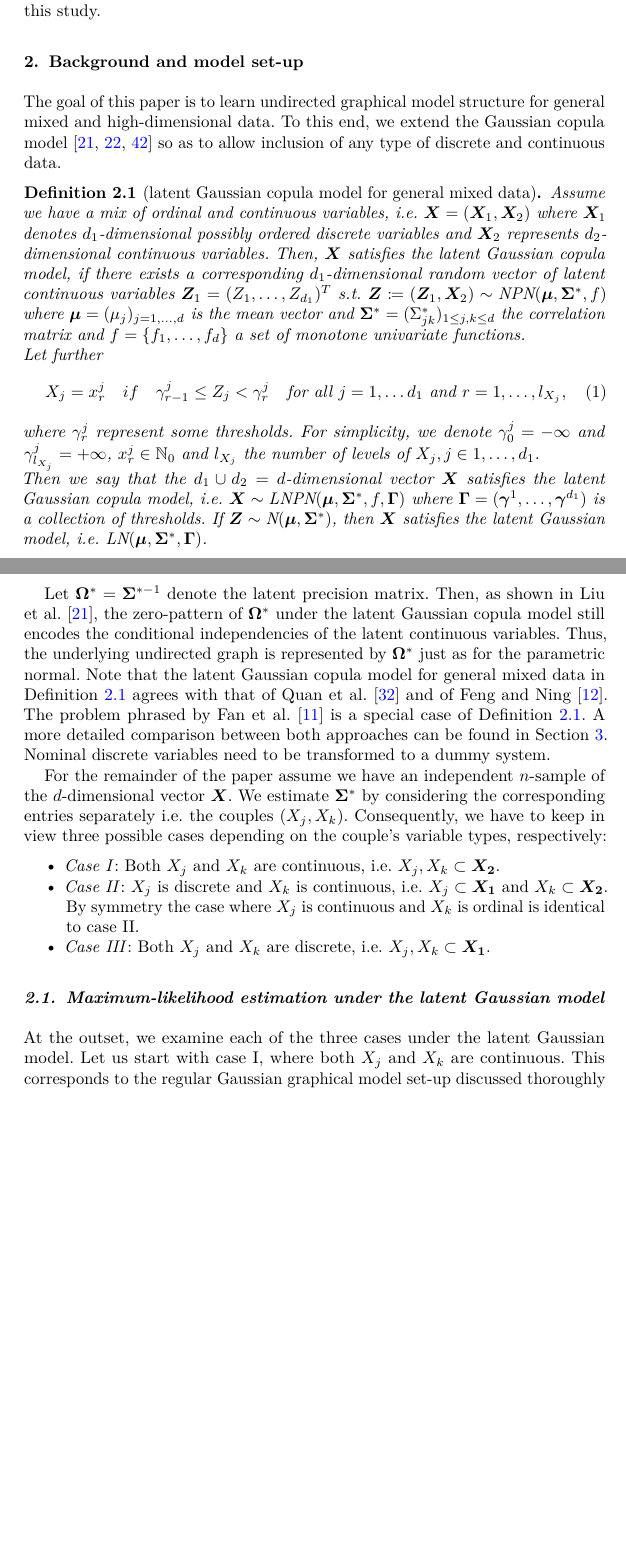
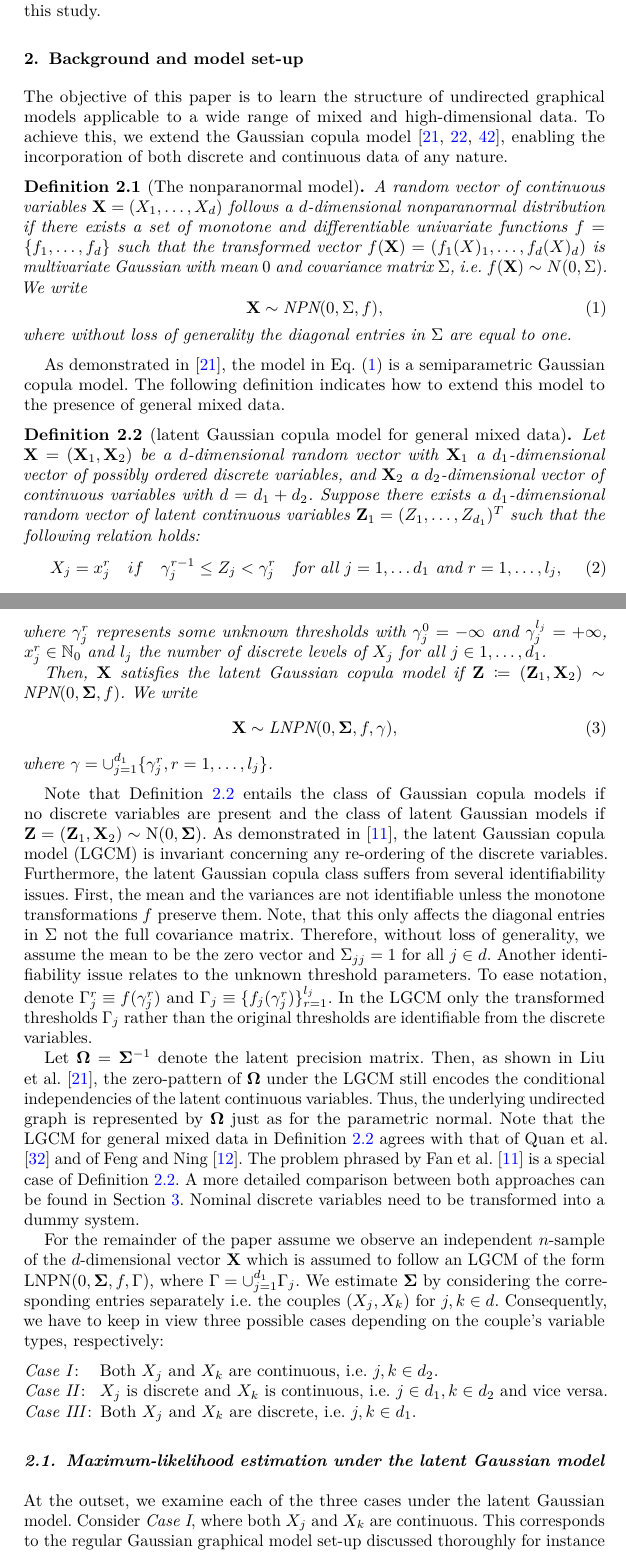
Before and after one commit to konstantingoe/mixed_hidim_graphs, a LaTeX document (paper/High-Dimensional Mixed Graphs EJS/ejs-template.tex, which reads paper/High-Dimensional Mixed Graphs EJS/Sections/Latent_Gaussian.tex): two parts of pages 4 and 5 of 26, joined at a grey line, cut so that both start at the same text, the shorter picture padded with empty space. Compiled offline with pdfLaTeX; a missing bibliography style is replaced by a similar one.

Commit message:
eod commit

```diff
--- a/paper/High-Dimensional Mixed Graphs EJS/Sections/Latent_Gaussian.tex
+++ b/paper/High-Dimensional Mixed Graphs EJS/Sections/Latent_Gaussian.tex
@@ -1,34 +1,42 @@
+The objective of this paper is to learn the structure of undirected graphical models applicable to a wide range of mixed and high-dimensional data. To achieve this, we extend the Gaussian copula model \citep{Liu09, Liu12, Xue12}, enabling the incorporation of both discrete and continuous data of any nature.
 
-The goal of this paper is to  learn  undirected graphical model structure for general mixed and high-dimensional data. To this end, we extend the Gaussian copula model \citep{Liu09,Liu12,Xue12}
-so as to allow inclusion of any type of discrete and continuous data.
+\begin{definition}[The nonparanormal model]
+    A random vector of continuous variables \(\mathbf{X} = (X_1, \dots, X_d)\) follows a $d$-dimensional nonparanormal distribution if there exists a set of monotone and differentiable univariate functions $f = \{f_1,\dots, f_d\}$ such that the transformed vector \(f(\mathbf{X}) = (f_1(X)_1, \dots, f_d(X)_d)\) is multivariate Gaussian with mean $0$ and covariance matrix \(\Sigma\), i.e. \(f(\mathbf{X})\sim N(0,\Sigma)\). We write
+    \begin{equation}\label{def:nonparanormal}
+        \mathbf{X} \sim \text{NPN}(0, \Sigma, f),
+    \end{equation}
+    where without loss of generality the diagonal entries in \(\Sigma\) are equal to one.
+\end{definition}
+
+As demonstrated in \cite{Liu09}, the model in Eq. \eqref{def:nonparanormal} is a semiparametric Gaussian copula model. The following definition indicates how to extend this model to the presence of general mixed data.
 
 \begin{definition}[latent Gaussian copula model for general mixed data]\label{latent_gaussian_cm}
-    Assume we have a mix of ordinal and continuous variables, i.e. $\boldsymbol{X} = (\boldsymbol{X}_1,\boldsymbol{X}_2)$ where $\boldsymbol{X}_1$ denotes $d_1$-dimensional possibly ordered discrete variables and $\boldsymbol{X}_2$ represents $d_2$-dimensional continuous variables. Then, $\boldsymbol{X}$ satisfies the latent Gaussian copula model, if there exists a corresponding $d_1$-dimensional random vector of latent continuous variables $\boldsymbol{Z}_1 = (Z_1, \dots, Z_{d_1})^T$ s.t. $\boldsymbol{Z} \coloneqq (\boldsymbol{Z}_1, \boldsymbol{X}_2) \sim \text{NPN}(\boldsymbol{\mu}, \boldsymbol{\Sigma}^*, f)$ where $\boldsymbol{\mu} = (\mu_j)_{j=1,\dots,d}$ is the mean vector and $\boldsymbol{\Sigma}^* = (\Sigma^*_{jk})_{1\leq j,k \leq d}$ the correlation matrix and $f = \{f_1,\dots, f_d\}$ a set of monotone univariate functions.
+    Let $\mathbf{X} = (\mathbf{X}_1,\mathbf{X}_2)$ be a $d$-dimensional random vector with \(\mathbf{X}_1\) a $d_1$-dimensional vector of possibly ordered discrete variables, and \(\mathbf{X}_2\) a $d_2$-dimensional vector of continuous variables with \(d = d_1 + d_2\). Suppose there exists a $d_1$-dimensional random vector of latent continuous variables $\mathbf{Z}_1 = (Z_1, \dots, Z_{d_1})^T$ such that the following relation holds:
+    \begin{equation}\label{latent_ordered}
+        X_j = x_j^{r} \quad if \quad \gamma_j^{r-1} \leq Z_j < \gamma_j^r \quad \text{for all } j = 1, \dots d_1 \ \text{and } r = 1, \dots, l_j,
+    \end{equation}
+    where $\gamma^r_j$ represents some unknown thresholds with $\gamma_j^0 = -\infty$ and $\gamma_j^{l_j} = +\infty$, $x^r_j \in \mathbb{N}_0$ and $l_{j}$ the number of discrete levels of $X_j$ for all $j \in 1, \dots, d_1$.
 
-    \noindent Let further
-      \begin{equation}\label{latent_ordered}
-            X_j = x^j_{r} \quad if \quad \gamma^j_{r-1} \leq Z_j < \gamma^j_r \quad \text{for all } j = 1, \dots d_1 \ \text{and } r = 1, \dots, l_{X_j},
+    Then, $\mathbf{X}$ satisfies the latent Gaussian copula model if $\mathbf{Z} \coloneqq (\mathbf{Z}_1, \mathbf{X}_2) \sim \text{NPN}(0, \mathbf{\Sigma}, f)$. We write
+    \begin{equation}
+        \mathbf{X} \sim \text{LNPN}(0, \mathbf{\Sigma}, f, \mathbf{\gamma}),
     \end{equation}
-    where $\gamma_r^j$ represent some thresholds. For simplicity, we denote $\gamma^j_0 = -\infty$ and $\gamma^j_{l_{X_{j}}} = +\infty$, $x_r^j \in \mathbb{N}_0$ and $l_{X_j}$ the number of levels of $X_j, j \in 1, \dots, d_1$.
-
-    \noindent Then we say that the $d_1 \cup d_2 = d$-dimensional vector $\boldsymbol{X}$ satisfies the latent Gaussian copula model, i.e. $\boldsymbol{X} \sim \text{LNPN}(\boldsymbol{\mu}, \boldsymbol{\Sigma}^*, f, \boldsymbol{\Gamma})$ where $\boldsymbol{\Gamma} = (\boldsymbol{\gamma}^1, \dots, \boldsymbol{\gamma}^{d_1})$ is a collection of thresholds. If $\boldsymbol{Z} \sim \text{N}(\boldsymbol{\mu}, \boldsymbol{\Sigma}^*)$, then $\boldsymbol{X}$ satisfies the latent Gaussian model, i.e. $\text{LN}(\boldsymbol{\mu}, \boldsymbol{\Sigma}^*, \boldsymbol{\Gamma})$.
+    where $\mathbf{\gamma} = \cup_{j=1}^{d_1} \{\gamma_j^r, r = 1, \dots, l_j\}$.
 \end{definition}
 
-Let $\boldsymbol{\Omega}^* = \boldsymbol{\Sigma}^{*-1}$ denote the latent precision matrix. Then, as shown in \citet{Liu09}, the zero-pattern of $\boldsymbol{\Omega}^*$ under the latent Gaussian copula model still encodes the conditional independencies of the latent continuous variables. Thus, the underlying undirected graph is represented by $\boldsymbol{\Omega}^*$ just as for the parametric normal. Note that the latent Gaussian copula model for general mixed data in Definition \ref{latent_gaussian_cm} agrees with that of \citet{Quan18} and of \citet{Feng19}. The problem phrased by \citet{Fan17} is a special case of  Definition \ref{latent_gaussian_cm}. A more detailed comparison between both approaches can be found in Section \ref{sec::nonparanormal}. Nominal discrete variables need to be transformed to a dummy system.
+Note that Definition \ref{latent_gaussian_cm} entails the class of Gaussian copula models if no discrete variables are present and the class of latent Gaussian models if $\mathbf{Z} = (\mathbf{Z}_1, \mathbf{X}_2) \sim \text{N}(0, \mathbf{\Sigma})$. As demonstrated in \cite{Fan17}, the latent Gaussian copula model (LGCM) is invariant concerning any re-ordering of the discrete variables. Furthermore, the latent Gaussian copula class suffers from several identifiability issues. First, the mean and the variances are not identifiable unless the monotone transformations \(f\) preserve them. Note, that this only affects the diagonal entries in \(\Sigma\) not the full covariance matrix. Therefore, without loss of generality, we assume the mean to be the zero vector and \(\Sigma_{jj} = 1\) for all \(j \in d\). Another identifiability issue relates to the unknown threshold parameters. To ease notation, denote \(\Gamma_j^r \equiv f(\gamma_j^r)\) and \(\Gamma_j \equiv \{f_j(\gamma_j^r)\}_{r=1}^{l_j}\). In the LGCM only the transformed thresholds \(\Gamma_j\) rather than the original thresholds are identifiable from the discrete variables.
 
-For the remainder of the paper assume we have an independent $n$-sample of the $d$-dimensional vector $\boldsymbol{X}$. We estimate $\boldsymbol{\Sigma}^*$ by considering the corresponding entries separately i.e. the couples $(X_j,X_k)$. Consequently, we have to keep in view three possible cases depending on the couple's variable types, respectively:
+Let $\mathbf{\Omega}= \mathbf{\Sigma}^{-1}$ denote the latent precision matrix. Then, as shown in \citet{Liu09}, the zero-pattern of $\mathbf{\Omega}$ under the LGCM still encodes the conditional independencies of the latent continuous variables. Thus, the underlying undirected graph is represented by $\mathbf{\Omega}$ just as for the parametric normal. Note that the LGCM for general mixed data in Definition \ref{latent_gaussian_cm} agrees with that of \citet{Quan18} and of \citet{Feng19}. The problem phrased by \citet{Fan17} is a special case of  Definition \ref{latent_gaussian_cm}. A more detailed comparison between both approaches can be found in Section \ref{sec::nonparanormal}. Nominal discrete variables need to be transformed into a dummy system.
 
-\begin{itemize}
+For the remainder of the paper assume we observe an independent $n$-sample of the $d$-dimensional vector $\mathbf{X}$ which is assumed to follow an LGCM of the form \(\text{LNPN}(0, \mathbf{\Sigma}, f, \Gamma)\), where \(\Gamma = \cup_{j=1}^{d_1}\Gamma_j\). We estimate $\mathbf{\Sigma}$ by considering the corresponding entries separately i.e. the couples $(X_j, X_k)$ for \(j,k \in d\). Consequently, we have to keep in view three possible cases depending on the couple's variable types, respectively:
 
-\item \textit{Case I}: Both $X_j$ and $X_k$ are continuous, i.e. $X_j, X_k \subset	\boldsymbol{X_2}$.
-
-\item \textit{Case II}: $X_j$ is discrete and $X_k$ is continuous, i.e. $X_j \subset	\boldsymbol{X_1}$ and $X_k \subset \boldsymbol{X_2}$. By symmetry the case where $X_j$ is continuous and $X_k$ is ordinal is identical to case II.
-
-\item \textit{Case III}: Both $X_j$ and $X_k$ are discrete, i.e. $X_j, X_k \subset	\boldsymbol{X_1}$.
-\end{itemize}
+\begin{description}[labelwidth=4em,leftmargin =\dimexpr\labelwidth+\labelsep\relax, font=\mdseries]
+    \item[\textit{Case I}:] Both $X_j$ and $X_k$ are continuous, i.e. $j,k \in d_2$.
+    \item[\textit{Case II}:] $X_j$ is discrete and $X_k$ is continuous, i.e. \(j\in d_1, k\in d_2\) and vice versa.
+    \item[\textit{Case III}:] Both $X_j$ and $X_k$ are discrete, i.e. $j,k \in d_1$.
+\end{description}
 
 \subsection{Maximum-likelihood estimation under the latent Gaussian model}\label{sec::latent_gaussian}
 
-At the outset, we examine each of the three cases under the latent Gaussian model. Let us start with case I, where both $X_j$ and $X_k$ are continuous. This corresponds to the regular Gaussian graphical model set-up discussed thoroughly for instance in \citet{Ravikumar11}. Hence, the estimator for $\boldsymbol\Sigma^*$ when both $X_j$ and $X_k$ are continuous is:
-\begin{definition}[Estimator $\hat{\boldsymbol{\Sigma}}^{(n)}$ of $\boldsymbol{\Sigma}^*$; Case I]\label{def1}
-    Let $\Bar{x}_j$ denote the sample mean of $X_j$. The estimator $\hat{\boldsymbol{\Sigma}}^{(n)} = (\hat{\Sigma}_{jk}^{(n)})_{1\leq j, k\leq d}$ of the correlation matrix $\boldsymbol{\Sigma}^*$ is defined by:
+At the outset, we examine each of the three cases under the latent Gaussian model. Consider \textit{Case I}, where both $X_j$ and $X_k$ are continuous. This corresponds to the regular Gaussian graphical model set-up discussed thoroughly for instance in \citet{Ravikumar11}. Hence, the estimator for $\mathbf\Sigma$ when both $X_j$ and $X_k$ are continuous is:
+\begin{definition}[Estimator $\hat{\mathbf{\Sigma}}^{(n)}$ of $\mathbf{\Sigma}$; \textit{Case I}]\label{def1}
--- a/paper/High-Dimensional Mixed Graphs EJS/ejs-template.tex
+++ b/paper/High-Dimensional Mixed Graphs EJS/ejs-template.tex
@@ -31,6 +31,7 @@
 \usepackage[utf8]{inputenc} % allow utf-8 input
 \usepackage[T1]{fontenc}    % use 8-bit T1 fonts
 
+\usepackage{enumitem}
 \usepackage{longtable}
 \usepackage{array}
 \usepackage{booktabs}
```
Also changed, not shown: paper/High-Dimensional Mixed Graphs EJS/Sections/Introduction.tex (+3 -3 lines), paper/High-Dimensional Mixed Graphs EJS/Sections/Latent_Gaussian.tex (30 more changed lines), paper/High-Dimensional Mixed Graphs EJS/ejs-template.tex (2 more changed lines).
